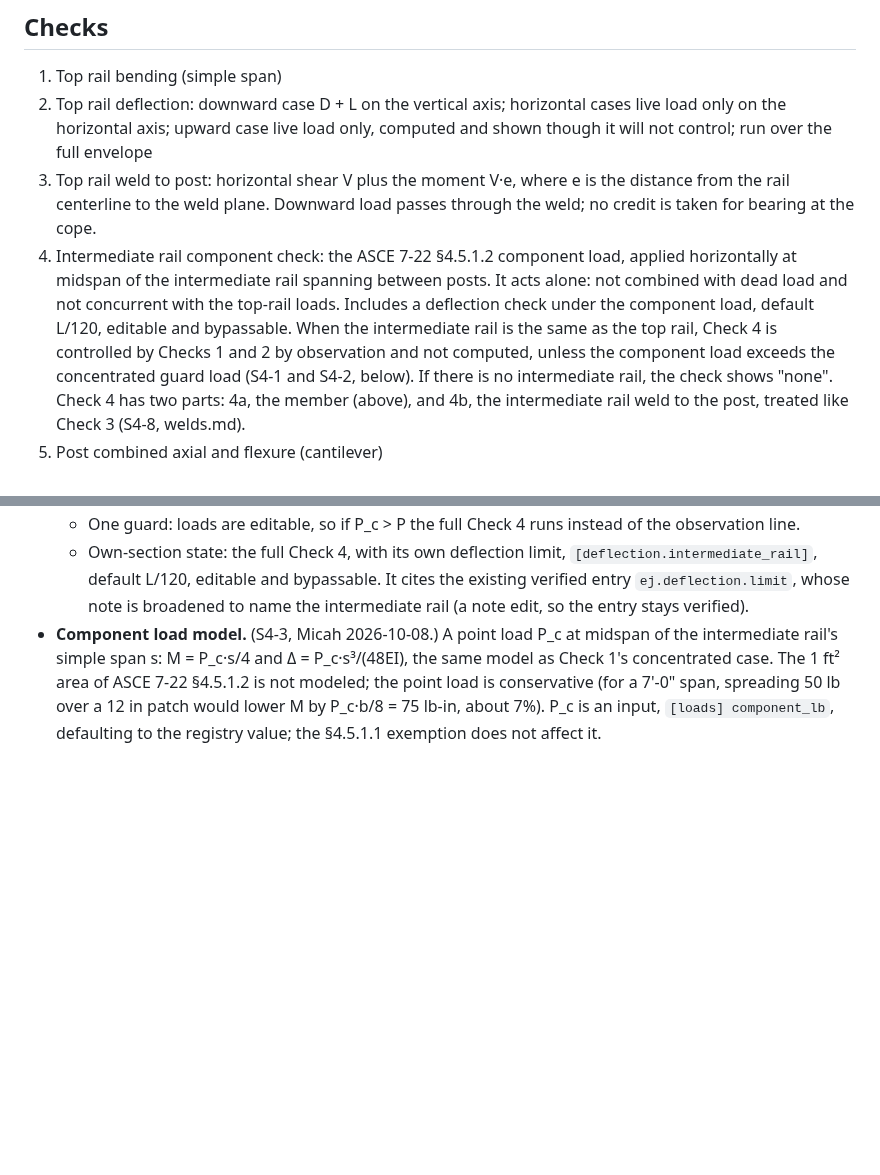
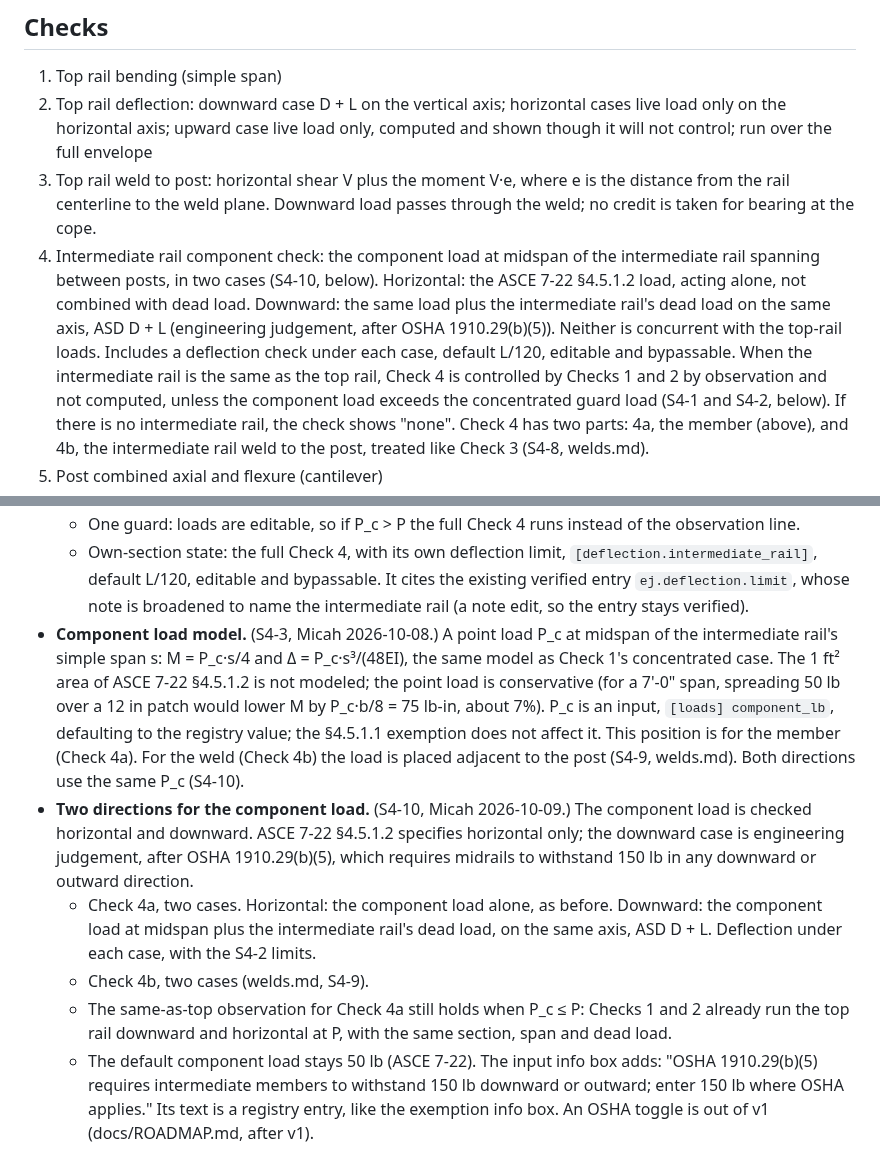
Before and after one commit to mensingmicah/handrail-designer, a Markdown page: docs/brief/checks.md, 2 parts joined by grey strips. Rendered like a GitHub page; blank space fills up the shorter version.

Commit message:
Brief: slice 4 S4-9 (Check 4b load and eccentricity) and S4-10 (component load horizontal and downward)
Co-Authored-By: Claude Opus 5.5 <noreply@anthropic.com>

```diff
--- a/docs/brief/checks.md
+++ b/docs/brief/checks.md
@@ -13,11 +13,14 @@ properties. Weld method is in welds.md.
 3. Top rail weld to post: horizontal shear V plus the moment V·e, where e is
    the distance from the rail centerline to the weld plane. Downward load
    passes through the weld; no credit is taken for bearing at the cope.
-4. Intermediate rail component check: the ASCE 7-22 §4.5.1.2 component load,
-   applied horizontally at midspan of the intermediate rail spanning between
-   posts. It acts alone: not combined with dead load and not concurrent with
-   the top-rail loads. Includes a deflection check under the component
-   load, default L/120, editable and bypassable. When the intermediate rail
+4. Intermediate rail component check: the component load at midspan of
+   the intermediate rail spanning between posts, in two cases (S4-10,
+   below). Horizontal: the ASCE 7-22 §4.5.1.2 load, acting alone, not
+   combined with dead load. Downward: the same load plus the intermediate
+   rail's dead load on the same axis, ASD D + L (engineering judgement,
+   after OSHA 1910.29(b)(5)). Neither is concurrent with the top-rail
+   loads. Includes a deflection check under each case, default L/120,
+   editable and bypassable. When the intermediate rail
    is the same as the top rail, Check 4 is controlled by Checks 1 and 2 by
    observation and not computed, unless the component load exceeds the
    concentrated guard load (S4-1 and S4-2, below). If there is no
@@ -195,4 +198,24 @@ plan's decision numbers, kept for the record.
   conservative (for a 7'-0" span, spreading 50 lb over a 12 in patch would
   lower M by P_c·b/8 = 75 lb-in, about 7%). P_c is an input,
   `[loads] component_lb`, defaulting to the registry value; the
-  §4.5.1.1 exemption does not affect it.
+  §4.5.1.1 exemption does not affect it. This position is for the member
+  (Check 4a). For the weld (Check 4b) the load is placed adjacent to the
+  post (S4-9, welds.md). Both directions use the same P_c (S4-10).
+- **Two directions for the component load.** (S4-10, Micah 2026-10-09.)
+  The component load is checked horizontal and downward. ASCE 7-22
+  §4.5.1.2 specifies horizontal only; the downward case is engineering
+  judgement, after OSHA 1910.29(b)(5), which requires midrails to
+  withstand 150 lb in any downward or outward direction.
+  - Check 4a, two cases. Horizontal: the component load alone, as before.
+    Downward: the component load at midspan plus the intermediate rail's
+    dead load, on the same axis, ASD D + L. Deflection under each case,
+    with the S4-2 limits.
+  - Check 4b, two cases (welds.md, S4-9).
+  - The same-as-top observation for Check 4a still holds when P_c ≤ P:
+    Checks 1 and 2 already run the top rail downward and horizontal at P,
+    with the same section, span and dead load.
+  - The default component load stays 50 lb (ASCE 7-22). The input info
+    box adds: "OSHA 1910.29(b)(5) requires intermediate members to
+    withstand 150 lb downward or outward; enter 150 lb where OSHA
+    applies." Its text is a registry entry, like the exemption info box.
+    An OSHA toggle is out of v1 (docs/ROADMAP.md, after v1).
```
Also changed, not shown: docs/ROADMAP.md (+5 -0 lines), docs/brief/welds.md (+24 -6 lines).
